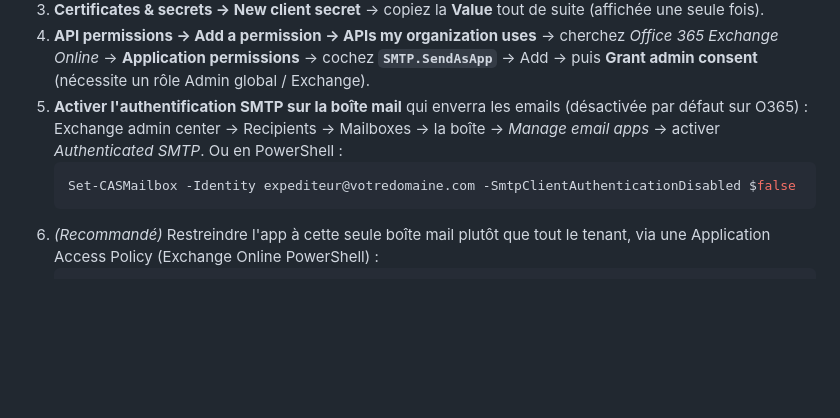
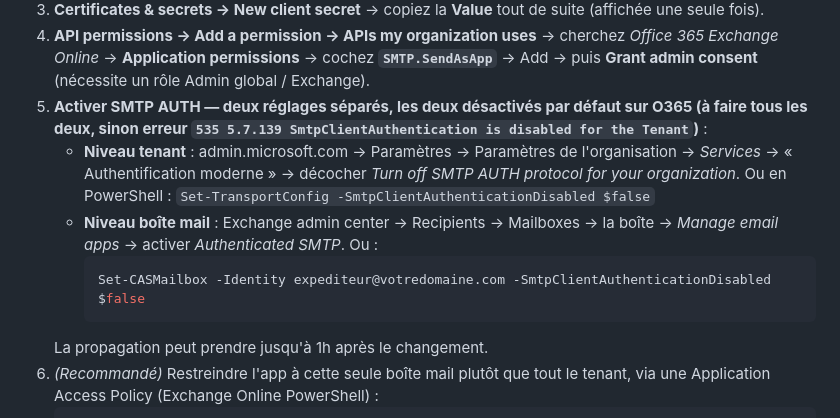
Before and after one commit to isko7/ombc-kent, a Markdown page: README.md, the part around the change. Rendered like a GitHub page; blank space fills up the shorter version.

Commit message:
README : ajoute le réglage SMTP AUTH niveau tenant (O365)
Manquait dans la procédure : SmtpClientAuthenticationDisabled existe à
la fois au niveau tenant (Set-TransportConfig) et par boîte mail
(Set-CASMailbox) — les deux doivent être à $false, sinon 535 5.7.139
"disabled for the Tenant" même avec la boîte correctement configurée.

Co-Authored-By: Claude Sonnet 5 <noreply@anthropic.com>

````diff
--- a/README.md
+++ b/README.md
@@ -100,13 +100,20 @@ App Registration Azure AD avec permission d'envoi applicative.
    → cherchez *Office 365 Exchange Online* → **Application permissions**
    → cochez **`SMTP.SendAsApp`** → Add → puis **Grant admin consent**
    (nécessite un rôle Admin global / Exchange).
-5. **Activer l'authentification SMTP sur la boîte mail** qui enverra les
-   emails (désactivée par défaut sur O365) : Exchange admin center →
-   Recipients → Mailboxes → la boîte → *Manage email apps* → activer
-   *Authenticated SMTP*. Ou en PowerShell :
-   ```powershell
-   Set-CASMailbox -Identity expediteur@votredomaine.com -SmtpClientAuthenticationDisabled $false
-   ```
+5. **Activer SMTP AUTH — deux réglages séparés, les deux désactivés par
+   défaut sur O365 (à faire tous les deux, sinon erreur `535 5.7.139
+   SmtpClientAuthentication is disabled for the Tenant`)** :
+   - **Niveau tenant** : admin.microsoft.com → Paramètres → Paramètres de
+     l'organisation → *Services* → « Authentification moderne » →
+     décocher *Turn off SMTP AUTH protocol for your organization*.
+     Ou en PowerShell : `Set-TransportConfig -SmtpClientAuthenticationDisabled $false`
+   - **Niveau boîte mail** : Exchange admin center → Recipients →
+     Mailboxes → la boîte → *Manage email apps* → activer
+     *Authenticated SMTP*. Ou :
+     ```powershell
+     Set-CASMailbox -Identity expediteur@votredomaine.com -SmtpClientAuthenticationDisabled $false
+     ```
+   La propagation peut prendre jusqu'à 1h après le changement.
 6. *(Recommandé)* Restreindre l'app à cette seule boîte mail plutôt que
    tout le tenant, via une Application Access Policy (Exchange Online
    PowerShell) :
````
